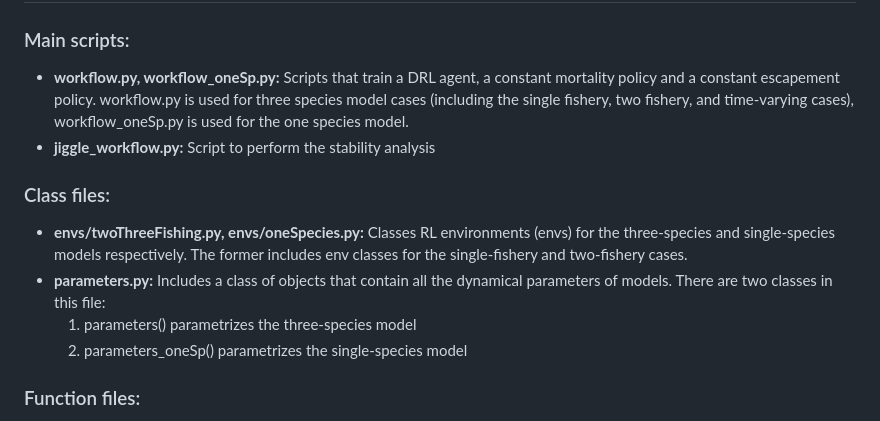
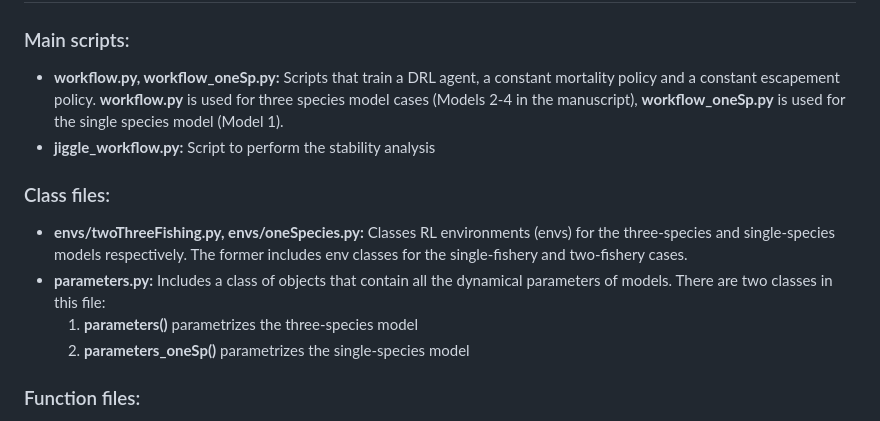
Before and after one commit to boettiger-lab/approx-model-or-approx-soln, a Markdown page: README.md, the part around one of its changes. GitHub-like rendering.

```diff
--- a/README.md
+++ b/README.md
@@ -55,8 +55,8 @@ the number of fisheries (i.e. the number of harvested species).
 
   + **workflow.py, workflow_oneSp.py:**
     Scripts that train a DRL agent, a constant mortality policy and a constant escapement policy.
-    workflow.py is used for three species model cases (including the single fishery, two fishery, and time-varying cases),
-    workflow_oneSp.py is used for the one species model.
+    **workflow.py** is used for three species model cases (Models 2-4 in the manuscript),
+    **workflow_oneSp.py** is used for the single species model (Model 1).
   + **jiggle_workflow.py:**
     Script to perform the stability analysis
 
@@ -67,8 +67,8 @@ the number of fisheries (i.e. the number of harvested species).
     env classes for the single-fishery and two-fishery cases.
   + **parameters.py:**
     Includes a class of objects that contain all the dynamical parameters of models. There are two classes in this file:
-    1. parameters() parametrizes the three-species model
-    2. parameters_oneSp() parametrizes the single-species model
+    1. **parameters()** parametrizes the three-species model
+    2. **parameters_oneSp()** parametrizes the single-species model
 
 ### Function files:
 
```
Also changed, not shown: other parts of README.md (+4 -4 lines).
